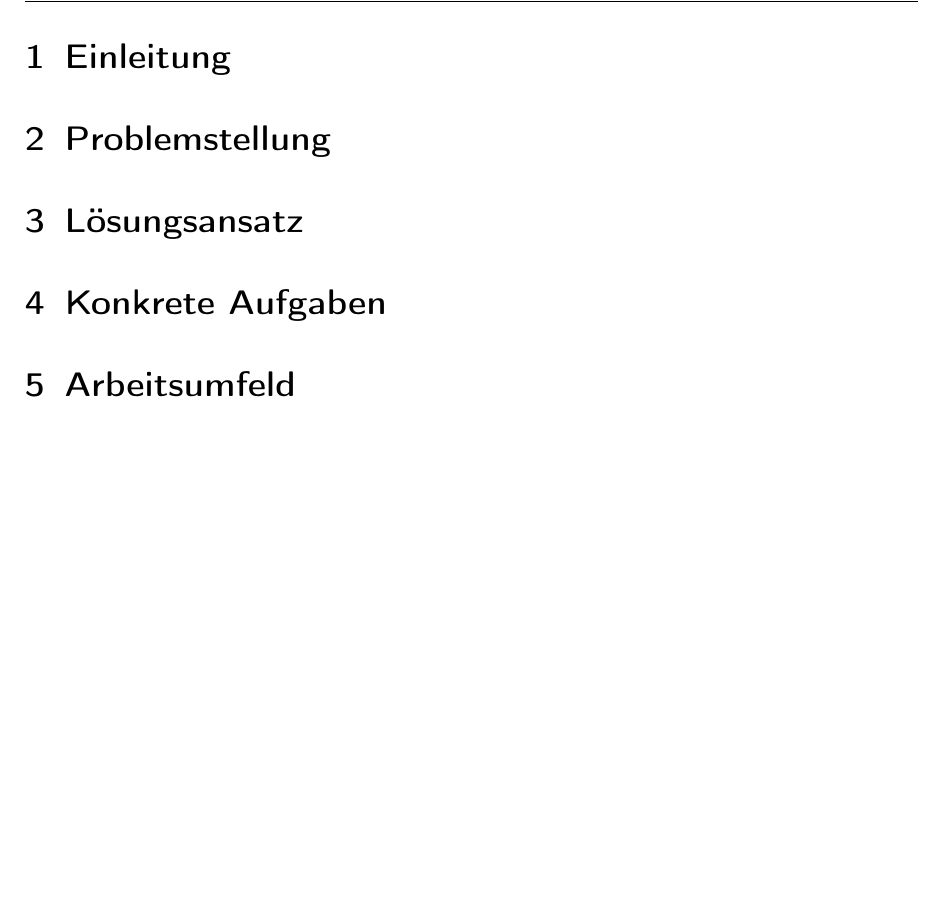
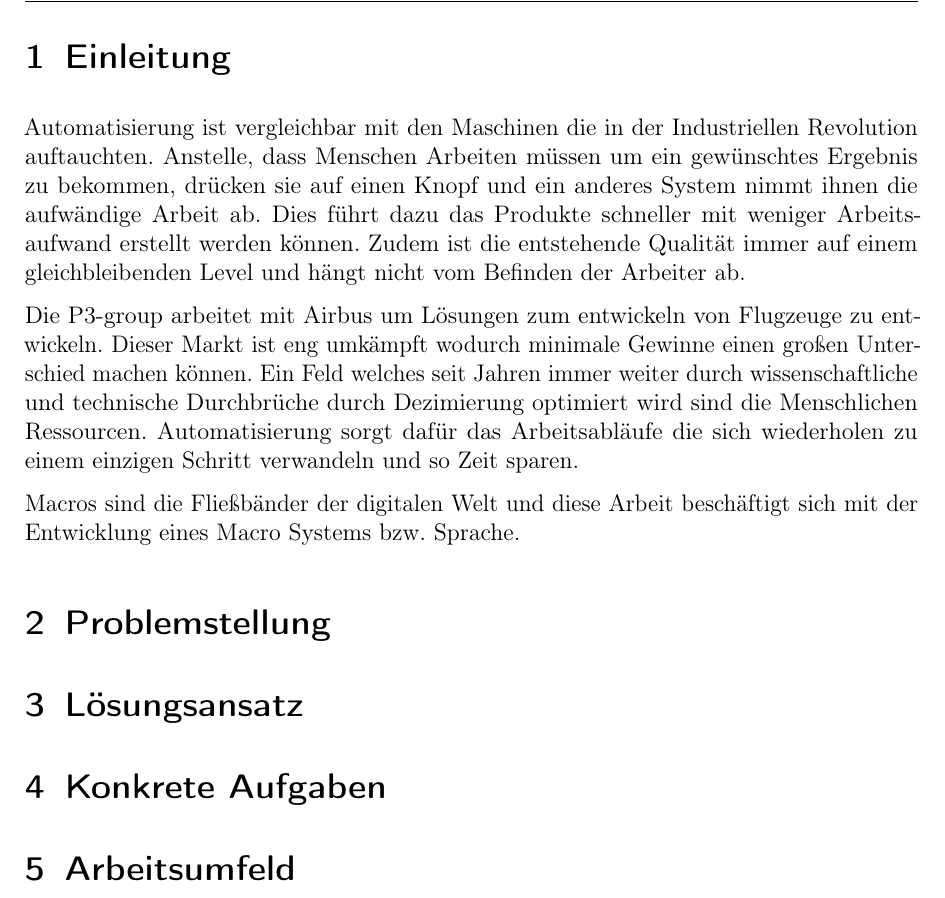
Before and after one commit to Eyenseo/Bachelorthesis, a LaTeX document (Expose/Expose.tex): part of page 3 of 8 before the commit and part of page 3 of 9 after it, cut so that both start at the same text, the shorter picture padded with empty space. Compiled offline with pdfLaTeX.

Commit message:
Add introduction

```diff
--- a/Expose/Expose.tex
+++ b/Expose/Expose.tex
@@ -23,6 +23,12 @@
 %---------------------------------
 \section{Einleitung}
 \label{sec:einleitung}
+  Automatisierung ist vergleichbar mit den Maschinen die in der Industriellen Revolution auftauchten. Anstelle, dass Menschen Arbeiten müssen um ein gewünschtes Ergebnis zu bekommen, drücken sie auf einen Knopf und ein anderes System nimmt ihnen die aufwändige Arbeit ab. Dies führt dazu das Produkte schneller mit weniger Arbeitsaufwand erstellt werden können. Zudem ist die entstehende Qualität immer auf einem gleichbleibenden Level und hängt nicht vom Befinden der Arbeiter ab.
+
+  Die P3-group arbeitet mit Airbus um Lösungen zum entwickeln von Flugzeuge zu entwickeln. Dieser Markt ist eng umkämpft wodurch minimale Gewinne einen großen Unterschied machen können. Ein Feld welches seit Jahren immer weiter durch wissenschaftliche und technische Durchbrüche durch Dezimierung optimiert wird sind die Menschlichen Ressourcen. Automatisierung sorgt dafür das Arbeitsabläufe die sich wiederholen zu einem einzigen Schritt verwandeln und so Zeit sparen.
+
+  Macros sind die Fließbänder der digitalen Welt und diese Arbeit beschäftigt sich mit der Entwicklung eines Macro Systems bzw. Sprache.
+
 
 %---------------------------------
 % Problemstellung
```
